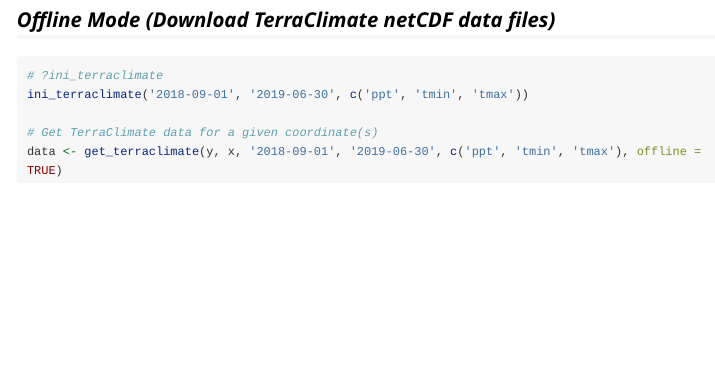
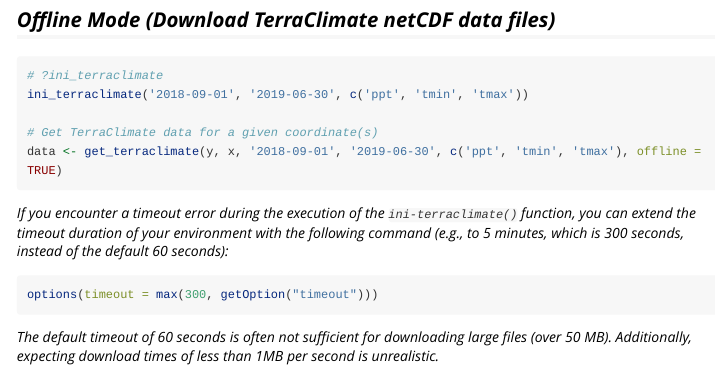
Before and after one commit to icarda-git/QBMS, an R Markdown document (vignettes/terraclimate_example.Rmd): the page in a window 1100 px wide, from 1610 px down. Rendered offline with R 4.5, knitr and Pandoc, with nearby package versions; long lines of code are wrapped.

Commit message:
document timeout issue

````diff
--- a/vignettes/terraclimate_example.Rmd
+++ b/vignettes/terraclimate_example.Rmd
@@ -75,3 +75,11 @@ ini_terraclimate('2018-09-01', '2019-06-30', c('ppt', 'tmin', 'tmax'))
 data <- get_terraclimate(y, x, '2018-09-01', '2019-06-30', c('ppt', 'tmin', 'tmax'), offline = TRUE)
 
 ```
+
+_If you encounter a timeout error during the execution of the `ini-terraclimate()` function, you can extend the timeout duration of your environment with the following command (e.g., to 5 minutes, which is 300 seconds, instead of the default 60 seconds):_
+
+```r
+options(timeout = max(300, getOption("timeout")))
+```
+
+_The default timeout of 60 seconds is often not sufficient for downloading large files (over 50 MB). Additionally, expecting download times of less than 1MB per second is unrealistic._
````
